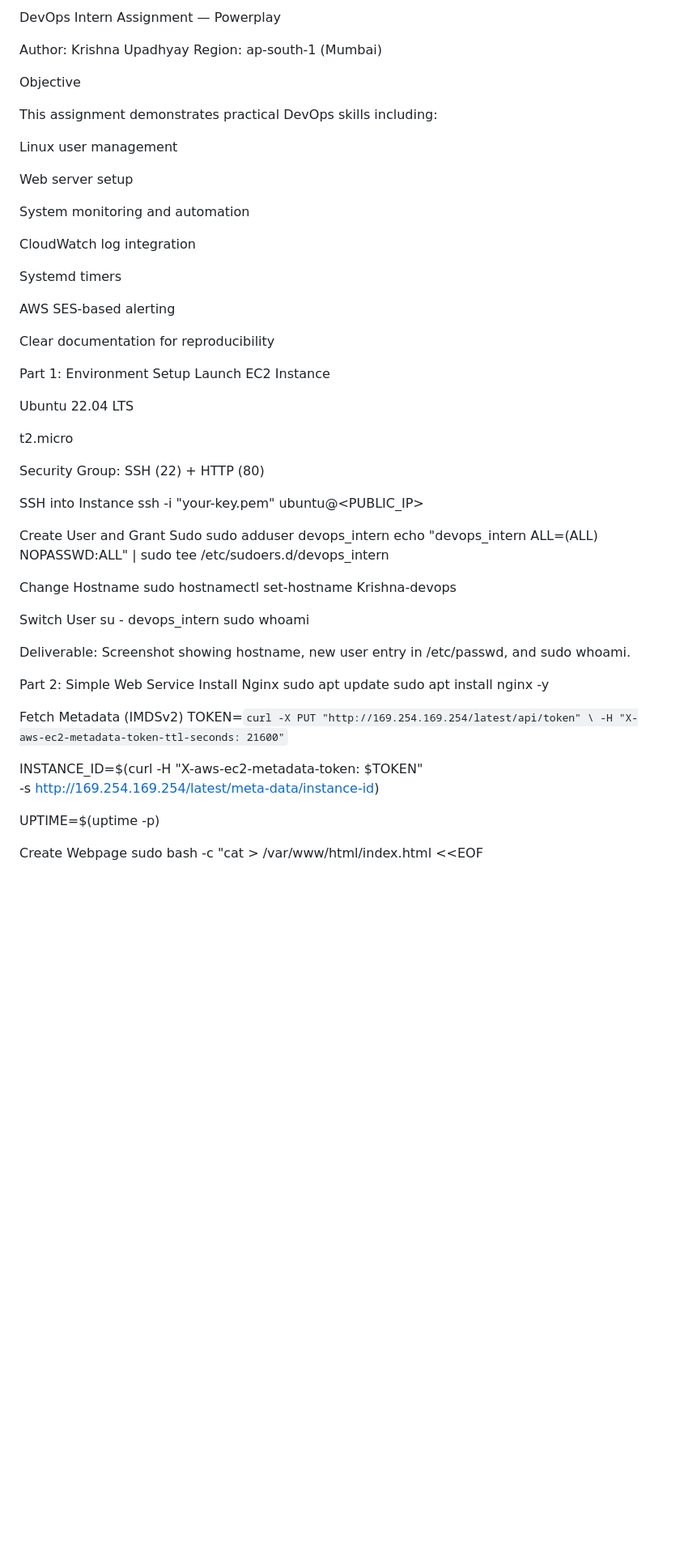
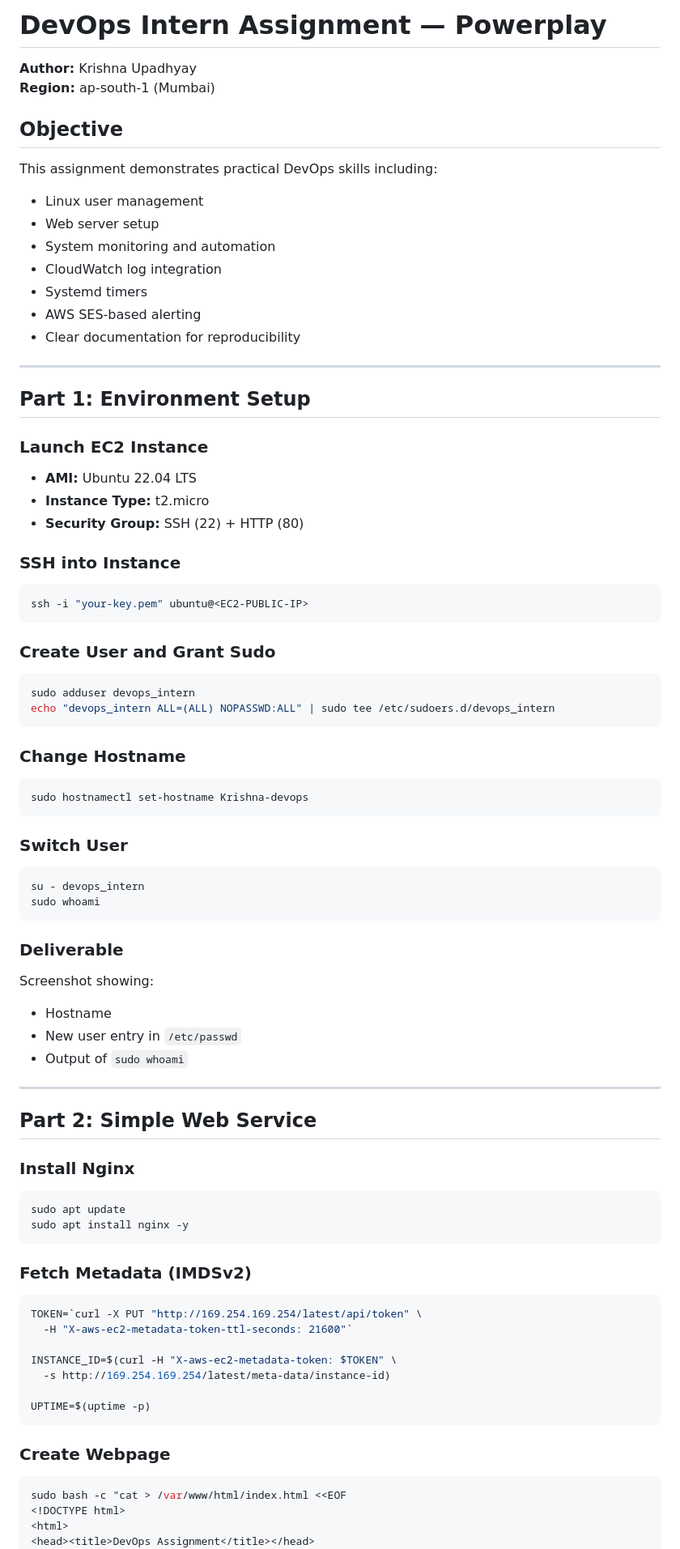
Before and after one commit to 7UpadhyayKrishna/PowerPlay-assignment, a Markdown page: Readme.md, the part around the change printed below. Shown: that part at 81% size. GitHub-like rendering; blank space fills up the shorter version.

````diff
--- a/Readme.md
+++ b/Readme.md
@@ -1,70 +1,81 @@
-DevOps Intern Assignment — Powerplay
+# DevOps Intern Assignment — Powerplay
 
-Author: Krishna Upadhyay
-Region: ap-south-1 (Mumbai)
+**Author:** Krishna Upadhyay
+**Region:** ap-south-1 (Mumbai)
 
-Objective
+## Objective
 
 This assignment demonstrates practical DevOps skills including:
+- Linux user management
+- Web server setup
+- System monitoring and automation
+- CloudWatch log integration
+- Systemd timers
+- AWS SES-based alerting
+- Clear documentation for reproducibility
 
-Linux user management
+---
 
-Web server setup
+## Part 1: Environment Setup
 
-System monitoring and automation
+### Launch EC2 Instance
+- **AMI:** Ubuntu 22.04 LTS
+- **Instance Type:** t2.micro
+- **Security Group:** SSH (22) + HTTP (80)
 
-CloudWatch log integration
+### SSH into Instance
+```bash
+ssh -i "your-key.pem" ubuntu@<EC2-PUBLIC-IP>
+```
 
-Systemd timers
-
-AWS SES-based alerting
-
-Clear documentation for reproducibility
-
-Part 1: Environment Setup
-Launch EC2 Instance
-
-Ubuntu 22.04 LTS
-
-t2.micro
-
-Security Group: SSH (22) + HTTP (80)
-
-SSH into Instance
-ssh -i "your-key.pem" ubuntu@<PUBLIC_IP>
-
-Create User and Grant Sudo
+### Create User and Grant Sudo
+```bash
 sudo adduser devops_intern
 echo "devops_intern ALL=(ALL) NOPASSWD:ALL" | sudo tee /etc/sudoers.d/devops_intern
+```
 
-Change Hostname
+### Change Hostname
+```bash
 sudo hostnamectl set-hostname Krishna-devops
+```
 
-Switch User
+### Switch User
+```bash
 su - devops_intern
 sudo whoami
+```
 
+### Deliverable
+Screenshot showing:
+- Hostname
+- New user entry in `/etc/passwd`
+- Output of `sudo whoami`
 
-Deliverable:
-Screenshot showing hostname, new user entry in /etc/passwd, and sudo whoami.
+---
 
-Part 2: Simple Web Service
-Install Nginx
+## Part 2: Simple Web Service
+
+### Install Nginx
+```bash
 sudo apt update
 sudo apt install nginx -y
+```
 
-Fetch Metadata (IMDSv2)
+### Fetch Metadata (IMDSv2)
+```bash
 TOKEN=`curl -X PUT "http://169.254.169.254/latest/api/token" \
--H "X-aws-ec2-metadata-token-ttl-seconds: 21600"`
+  -H "X-aws-ec2-metadata-token-ttl-seconds: 21600"`
 
 INSTANCE_ID=$(curl -H "X-aws-ec2-metadata-token: $TOKEN" \
--s http://169.254.169.254/latest/meta-data/instance-id)
+  -s http://169.254.169.254/latest/meta-data/instance-id)
 
 UPTIME=$(uptime -p)
+```
 
-Create Webpage
+### Create Webpage
+```bash
 sudo bash -c "cat > /var/www/html/index.html <<EOF
 <!DOCTYPE html>
 <html>
-<head><title>DevOps Task</title></head>
+<head><title>DevOps Assignment</title></head>
 <body>
````
Also changed, not shown: other parts of Readme.md (+94 -64 lines).
